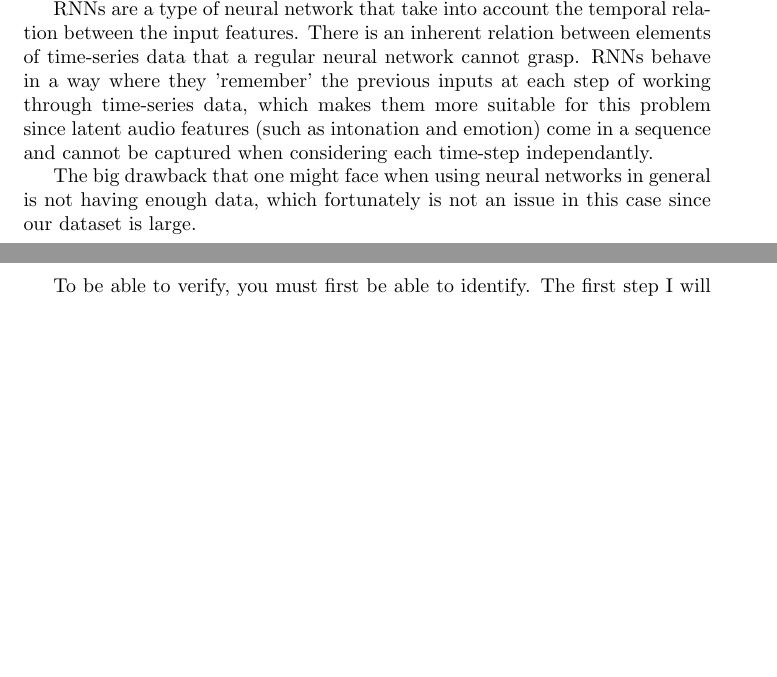
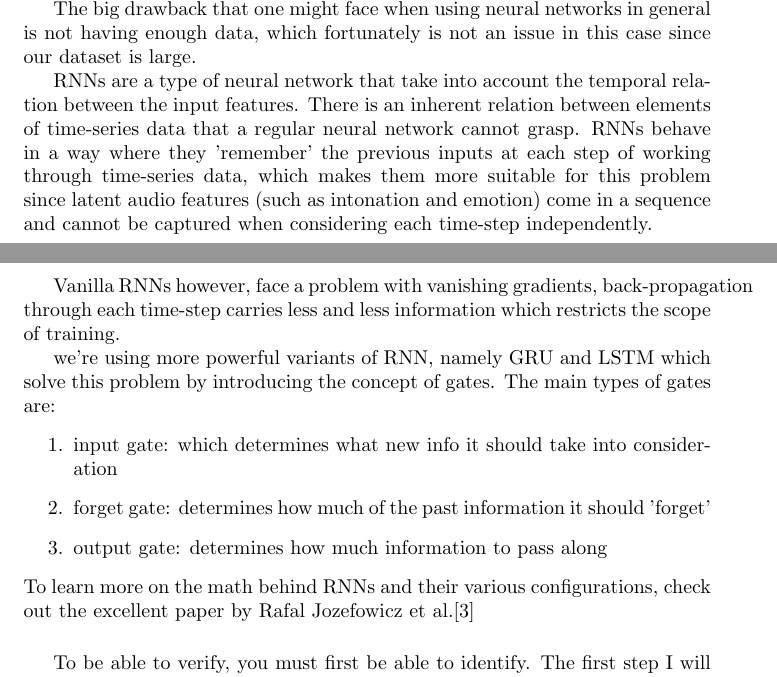
Before and after one commit to abdaloth/MLND-Capstone, a LaTeX document (reports/main.tex): two parts of pages 4 and 5 of 13, joined at a grey line, cut so that both start at the same text, the shorter picture padded with empty space. Compiled offline with pdfLaTeX.

Commit message:
added more information  on RNNs; fixed graph

```diff
--- a/reports/main.tex
+++ b/reports/main.tex
@@ -122,9 +122,22 @@ In Figure \ref{fig:stats_2}, you'll see the nationality distribution of the spea
 \subsection{Algorithms and Techniques}
 Since speech is inherently temporal, I decided to take that into account and chose a Recurrent Neural Network (RNN) as the basis of my model.
 
-RNNs are a type of neural network that take into account the temporal relation between the input features. There is an inherent relation between elements of time-series data that a regular neural network cannot grasp. RNNs behave in a way where they 'remember' the previous inputs at each step of working through time-series data, which makes them more suitable for this problem since latent audio features (such as intonation and emotion) come in a sequence and cannot be captured when considering each time-step independantly.
+The big drawback that one might face when using neural networks in general is not having enough data, which fortunately is not an issue in this case since our dataset is large.
 
-The big drawback that one might face when using neural networks in general is not having enough data, which fortunately is not an issue in this case since our dataset is large.
+RNNs are a type of neural network that take into account the temporal relation between the input features. There is an inherent relation between elements of time-series data that a regular neural network cannot grasp. RNNs behave in a way where they 'remember' the previous inputs at each step of working through time-series data, which makes them more suitable for this problem since latent audio features (such as intonation and emotion) come in a sequence and cannot be captured when considering each time-step independently.
+
+Vanilla RNNs however, face a problem with vanishing gradients, back-propagation through each time-step carries less and less information which restricts the scope of training.
+
+we're using more powerful variants of RNN, namely GRU and LSTM which solve this problem by introducing the concept of gates.
+The main types of gates are:
+\begin{enumerate}
+    \item input gate: which determines what new info it should take into consideration
+    \item forget gate: determines how much of the past information it should 'forget'
+    \item output gate: determines how much information to pass along
+\end{enumerate}
+To learn more on the math behind RNNs and their various configurations, check out the excellent paper by Rafal Jozefowicz et al.\cite{45473}
+
+\vspace{5mm}
 
 To be able to verify, you must first be able to identify. The first step I will do is train an identification model that takes as input features extracted from a given audio file and outputs the probability of who it thinks the speaker is.
 
```
Also changed, not shown: reports/references.bib (+6 -0 lines), reports/MLND_Capstone_Report.pdf, reports/images/adamax_vs_sgd.png (added), reports/main.tex (4 more changed lines).
